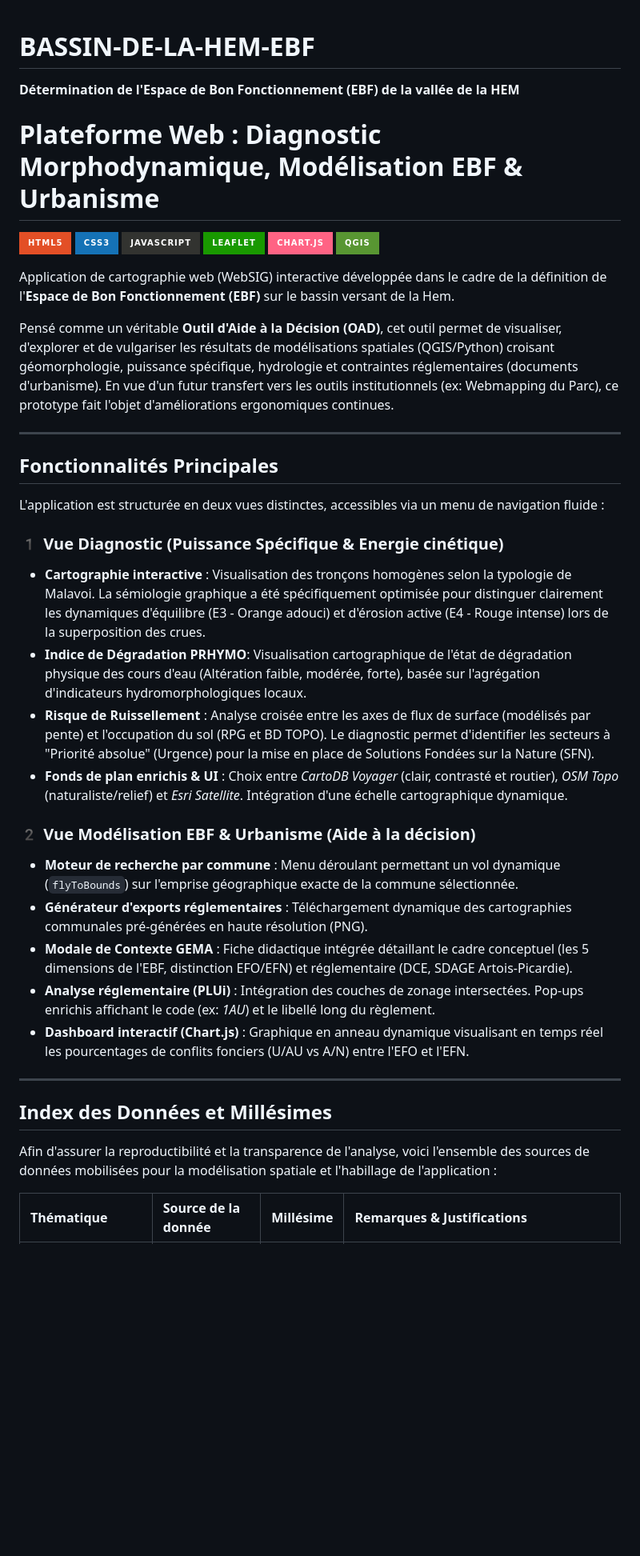
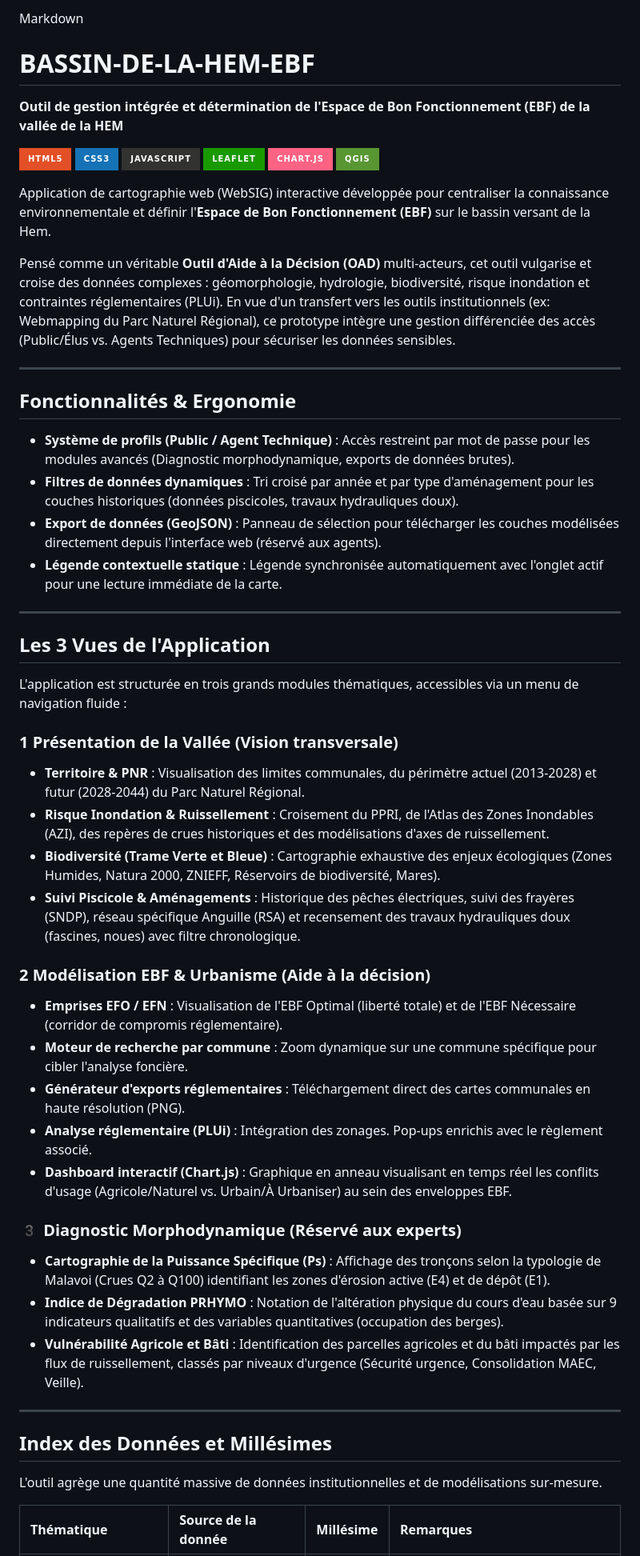
Before and after one commit to Latouane512/BASSIN-DE-LA-HEM-EBF, a Markdown page: README.md, the part around one of its changes. Shown at 80% size. GitHub-like rendering; badges without logos; blank space fills up the shorter version.

```diff
--- a/README.md
+++ b/README.md
@@ -1,7 +1,6 @@
+Markdown
 # BASSIN-DE-LA-HEM-EBF
-**Détermination de l'Espace de Bon Fonctionnement (EBF) de la vallée de la HEM**
-
-# Plateforme Web : Diagnostic Morphodynamique, Modélisation EBF & Urbanisme
+**Outil de gestion intégrée et détermination de l'Espace de Bon Fonctionnement (EBF) de la vallée de la HEM**
 
 ![HTML5](https://img.shields.io/badge/html5-%23E34F26.svg?style=for-the-badge&logo=html5&logoColor=white)
 ![CSS3](https://img.shields.io/badge/css3-%231572B6.svg?style=for-the-badge&logo=css3&logoColor=white)
@@ -10,34 +9,48 @@
 ![Chart.js](https://img.shields.io/badge/Chart.js-FF6384?style=for-the-badge&logo=chartdotjs&logoColor=white)
 ![QGIS](https://img.shields.io/badge/QGIS-589632?style=for-the-badge&logo=QGIS&logoColor=white)
 
-Application de cartographie web (WebSIG) interactive développée dans le cadre de la définition de l'**Espace de Bon Fonctionnement (EBF)** sur le bassin versant de la Hem.
+Application de cartographie web (WebSIG) interactive développée pour centraliser la connaissance environnementale et définir l'**Espace de Bon Fonctionnement (EBF)** sur le bassin versant de la Hem.
 
-Pensé comme un véritable **Outil d'Aide à la Décision (OAD)**, cet outil permet de visualiser, d'explorer et de vulgariser les résultats de modélisations spatiales (QGIS/Python) croisant géomorphologie, puissance spécifique, hydrologie et contraintes réglementaires (documents d'urbanisme). En vue d'un futur transfert vers les outils institutionnels (ex: Webmapping du Parc), ce prototype fait l'objet d'améliorations ergonomiques continues.
+Pensé comme un véritable **Outil d'Aide à la Décision (OAD)** multi-acteurs, cet outil vulgarise et croise des données complexes : géomorphologie, hydrologie, biodiversité, risque inondation et contraintes réglementaires (PLUi). En vue d'un transfert vers les outils institutionnels (ex: Webmapping du Parc Naturel Régional), ce prototype intègre une gestion différenciée des accès (Public/Élus vs. Agents Techniques) pour sécuriser les données sensibles.
 
 ---
 
-## Fonctionnalités Principales
+## Fonctionnalités & Ergonomie
 
-L'application est structurée en deux vues distinctes, accessibles via un menu de navigation fluide :
+*  **Système de profils (Public / Agent Technique)** : Accès restreint par mot de passe pour les modules avancés (Diagnostic morphodynamique, exports de données brutes).
+*  **Filtres de données dynamiques** : Tri croisé par année et par type d'aménagement pour les couches historiques (données piscicoles, travaux hydrauliques doux).
+*  **Export de données (GeoJSON)** : Panneau de sélection pour télécharger les couches modélisées directement depuis l'interface web (réservé aux agents).
+*  **Légende contextuelle statique** : Légende synchronisée automatiquement avec l'onglet actif pour une lecture immédiate de la carte.
 
-### 1️ Vue Diagnostic (Puissance Spécifique & Energie cinétique)
-* **Cartographie interactive** : Visualisation des tronçons homogènes selon la typologie de Malavoi. La sémiologie graphique a été spécifiquement optimisée pour distinguer clairement les dynamiques d'équilibre (E3 - Orange adouci) et d'érosion active (E4 - Rouge intense) lors de la superposition des crues.
-*  **Indice de Dégradation PRHYMO**: Visualisation cartographique de l'état de dégradation physique des cours d'eau (Altération faible, modérée, forte), basée sur l'agrégation d'indicateurs hydromorphologiques locaux.
-* **Risque de Ruissellement** : Analyse croisée entre les axes de flux de surface (modélisés par pente) et l'occupation du sol (RPG et BD TOPO). Le diagnostic permet d'identifier les secteurs à "Priorité absolue" (Urgence) pour la mise en place de Solutions Fondées sur la Nature (SFN).
-* **Fonds de plan enrichis & UI** : Choix entre *CartoDB Voyager* (clair, contrasté et routier), *OSM Topo* (naturaliste/relief) et *Esri Satellite*. Intégration d'une échelle cartographique dynamique.
+---
 
-### 2️ Vue Modélisation EBF & Urbanisme (Aide à la décision)
-* **Moteur de recherche par commune** : Menu déroulant permettant un vol dynamique (`flyToBounds`) sur l'emprise géographique exacte de la commune sélectionnée.
-* **Générateur d'exports réglementaires** : Téléchargement dynamique des cartographies communales pré-générées en haute résolution (PNG).
-* **Modale de Contexte GEMA** : Fiche didactique intégrée détaillant le cadre conceptuel (les 5 dimensions de l'EBF, distinction EFO/EFN) et réglementaire (DCE, SDAGE Artois-Picardie).
-* **Analyse réglementaire (PLUi)** : Intégration des couches de zonage intersectées. Pop-ups enrichis affichant le code (ex: *1AU*) et le libellé long du règlement.
-* **Dashboard interactif (Chart.js)** : Graphique en anneau dynamique visualisant en temps réel les pourcentages de conflits fonciers (U/AU vs A/N) entre l'EFO et l'EFN.
+##  Les 3 Vues de l'Application
+
+L'application est structurée en trois grands modules thématiques, accessibles via un menu de navigation fluide :
+
+### 1 Présentation de la Vallée (Vision transversale)
+* **Territoire & PNR** : Visualisation des limites communales, du périmètre actuel (2013-2028) et futur (2028-2044) du Parc Naturel Régional.
+* **Risque Inondation & Ruissellement** : Croisement du PPRI, de l'Atlas des Zones Inondables (AZI), des repères de crues historiques et des modélisations d'axes de ruissellement.
+* **Biodiversité (Trame Verte et Bleue)** : Cartographie exhaustive des enjeux écologiques (Zones Humides, Natura 2000, ZNIEFF, Réservoirs de biodiversité, Mares).
+* **Suivi Piscicole & Aménagements** : Historique des pêches électriques, suivi des frayères (SNDP), réseau spécifique Anguille (RSA) et recensement des travaux hydrauliques doux (fascines, noues) avec filtre chronologique.
+
+### 2 Modélisation EBF & Urbanisme (Aide à la décision)
+* **Emprises EFO / EFN** : Visualisation de l'EBF Optimal (liberté totale) et de l'EBF Nécessaire (corridor de compromis réglementaire).
+* **Moteur de recherche par commune** : Zoom dynamique sur une commune spécifique pour cibler l'analyse foncière.
+* **Générateur d'exports réglementaires** : Téléchargement direct des cartes communales en haute résolution (PNG).
+* **Analyse réglementaire (PLUi)** : Intégration des zonages. Pop-ups enrichis avec le règlement associé.
+* **Dashboard interactif (Chart.js)** : Graphique en anneau visualisant en temps réel les conflits d'usage (Agricole/Naturel vs. Urbain/À Urbaniser) au sein des enveloppes EBF.
+
+### 3️ Diagnostic Morphodynamique (Réservé aux experts)
+* **Cartographie de la Puissance Spécifique (Ps)** : Affichage des tronçons selon la typologie de Malavoi (Crues Q2 à Q100) identifiant les zones d'érosion active (E4) et de dépôt (E1).
+* **Indice de Dégradation PRHYMO** : Notation de l'altération physique du cours d'eau basée sur 9 indicateurs qualitatifs et des variables quantitatives (occupation des berges).
+* **Vulnérabilité Agricole et Bâti** : Identification des parcelles agricoles et du bâti impactés par les flux de ruissellement, classés par niveaux d'urgence (Sécurité urgence, Consolidation MAEC, Veille).
 
 ---
 
 ##  Index des Données et Millésimes
 
-Afin d'assurer la reproductibilité et la transparence de l'analyse, voici l'ensemble des sources de données mobilisées pour la modélisation spatiale et l'habillage de l'application :
+L'outil agrège une quantité massive de données institutionnelles et de modélisations sur-mesure.
 
-| Thématique | Source de la donnée | Millésime | Remarques & Justifications |
+| Thématique | Source de la donnée | Millésime | Remarques |
 | :--- | :--- | :--- | :--- |
```
Also changed, not shown: other parts of README.md (+32 -26 lines).
